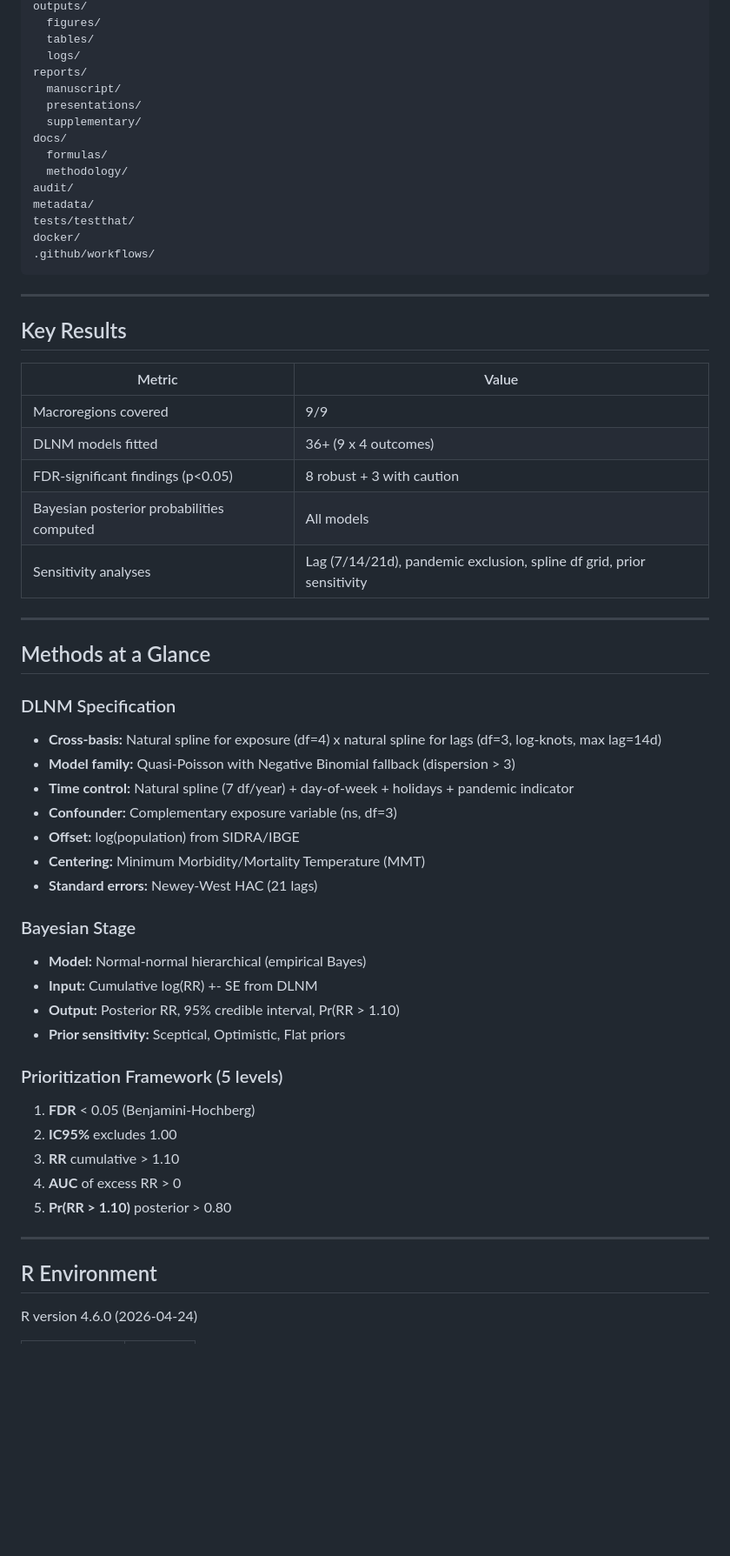
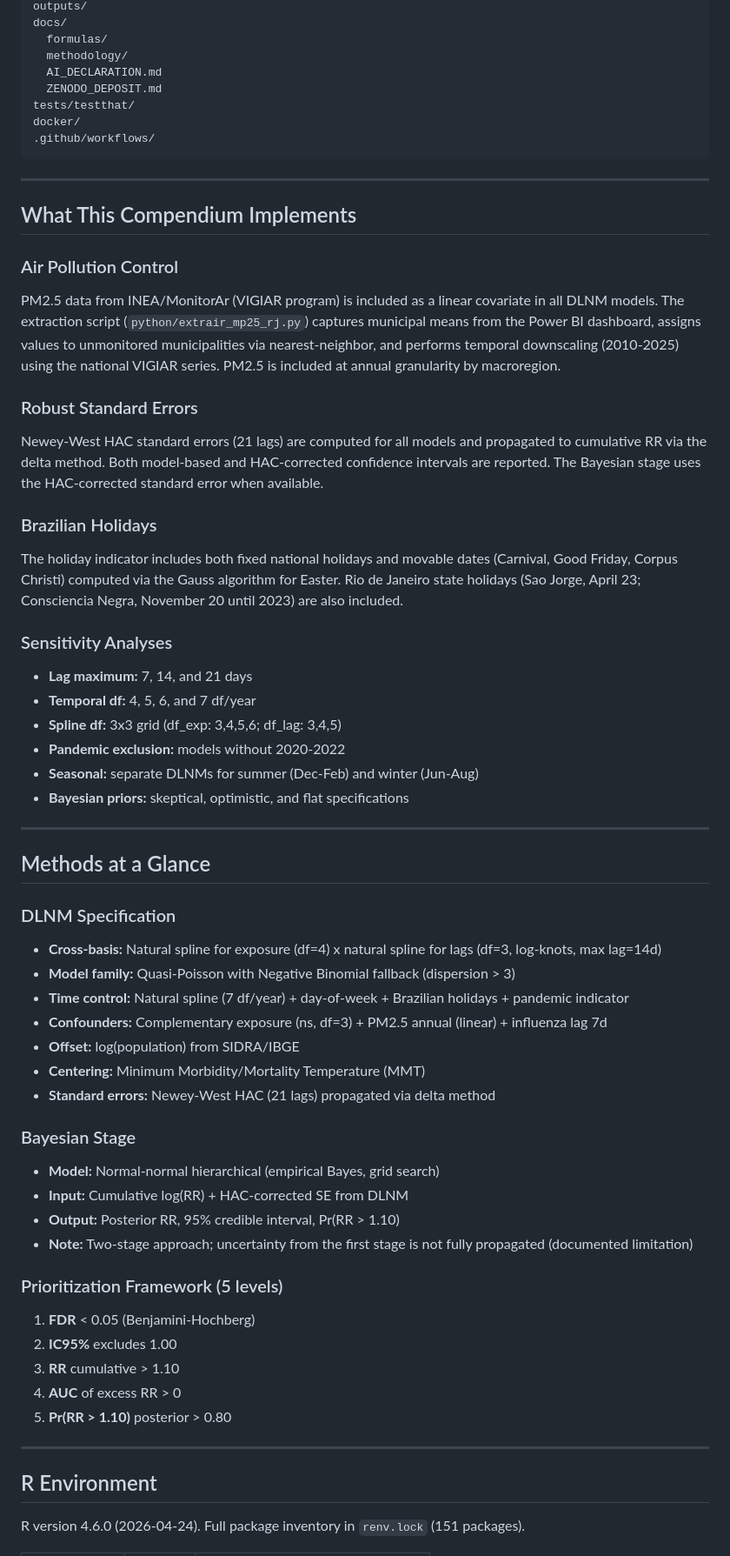
Before and after one commit to santosry/exposome-cerebrovascular-rj, a Markdown page: README.md, the part around one of its changes. Shown at 87% size. Rendered like a GitHub page; blank space fills up the shorter version.

```diff
--- a/README.md
+++ b/README.md
@@ -88,31 +75,33 @@ make all         # Everything
     outputs/
-      figures/
-      tables/
-      logs/
-    reports/
-      manuscript/
-      presentations/
-      supplementary/
     docs/
       formulas/
       methodology/
-    audit/
-    metadata/
+      AI_DECLARATION.md
+      ZENODO_DEPOSIT.md
     tests/testthat/
     docker/
     .github/workflows/
 
 ---
 
-## Key Results
+## What This Compendium Implements
 
-| Metric | Value |
-|--------|-------|
-| Macroregions covered | 9/9 |
-| DLNM models fitted | 36+ (9 x 4 outcomes) |
-| FDR-significant findings (p<0.05) | 8 robust + 3 with caution |
-| Bayesian posterior probabilities computed | All models |
-| Sensitivity analyses | Lag (7/14/21d), pandemic exclusion, spline df grid, prior sensitivity |
+### Air Pollution Control
+PM2.5 data from INEA/MonitorAr (VIGIAR program) is included as a linear covariate in all DLNM models. The extraction script (`python/extrair_mp25_rj.py`) captures municipal means from the Power BI dashboard, assigns values to unmonitored municipalities via nearest-neighbor, and performs temporal downscaling (2010-2025) using the national VIGIAR series. PM2.5 is included at annual granularity by macroregion.
+
+### Robust Standard Errors
+Newey-West HAC standard errors (21 lags) are computed for all models and propagated to cumulative RR via the delta method. Both model-based and HAC-corrected confidence intervals are reported. The Bayesian stage uses the HAC-corrected standard error when available.
+
+### Brazilian Holidays
+The holiday indicator includes both fixed national holidays and movable dates (Carnival, Good Friday, Corpus Christi) computed via the Gauss algorithm for Easter. Rio de Janeiro state holidays (Sao Jorge, April 23; Consciencia Negra, November 20 until 2023) are also included.
+
+### Sensitivity Analyses
+- **Lag maximum:** 7, 14, and 21 days
+- **Temporal df:** 4, 5, 6, and 7 df/year
+- **Spline df:** 3x3 grid (df_exp: 3,4,5,6; df_lag: 3,4,5)
+- **Pandemic exclusion:** models without 2020-2022
+- **Seasonal:** separate DLNMs for summer (Dec-Feb) and winter (Jun-Aug)
+- **Bayesian priors:** skeptical, optimistic, and flat specifications
 
 ---
 
@@ -122,18 +111,18 @@ make all         # Everything
 
 - **Cross-basis:** Natural spline for exposure (df=4) x natural spline for lags (df=3, log-knots, max lag=14d)
 - **Model family:** Quasi-Poisson with Negative Binomial fallback (dispersion > 3)
-- **Time control:** Natural spline (7 df/year) + day-of-week + holidays + pandemic indicator
-- **Confounder:** Complementary exposure variable (ns, df=3)
+- **Time control:** Natural spline (7 df/year) + day-of-week + Brazilian holidays + pandemic indicator
+- **Confounders:** Complementary exposure (ns, df=3) + PM2.5 annual (linear) + influenza lag 7d
 - **Offset:** log(population) from SIDRA/IBGE
 - **Centering:** Minimum Morbidity/Mortality Temperature (MMT)
-- **Standard errors:** Newey-West HAC (21 lags)
+- **Standard errors:** Newey-West HAC (21 lags) propagated via delta method
 
 ### Bayesian Stage
 
-- **Model:** Normal-normal hierarchical (empirical Bayes)
-- **Input:** Cumulative log(RR) +- SE from DLNM
+- **Model:** Normal-normal hierarchical (empirical Bayes, grid search)
+- **Input:** Cumulative log(RR) + HAC-corrected SE from DLNM
 - **Output:** Posterior RR, 95% credible interval, Pr(RR > 1.10)
-- **Prior sensitivity:** Sceptical, Optimistic, Flat priors
+- **Note:** Two-stage approach; uncertainty from the first stage is not fully propagated (documented limitation)
 
 ### Prioritization Framework (5 levels)
 
@@ -147,5 +136,5 @@ make all         # Everything
 
 ## R Environment
 
-R version 4.6.0 (2026-04-24)
+R version 4.6.0 (2026-04-24). Full package inventory in `renv.lock` (151 packages).
 
```
Also changed, not shown: other parts of README.md (+49 -105 lines).
